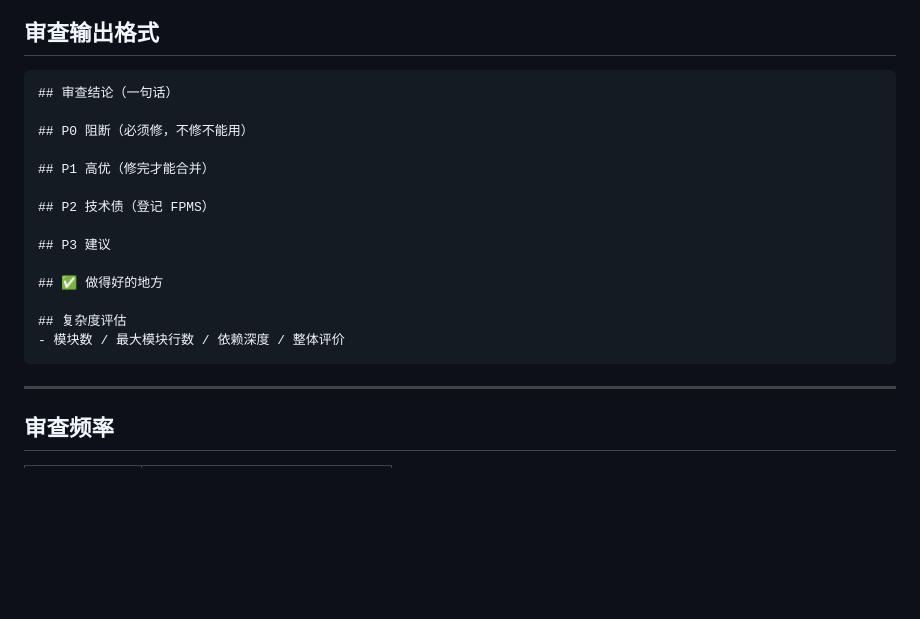
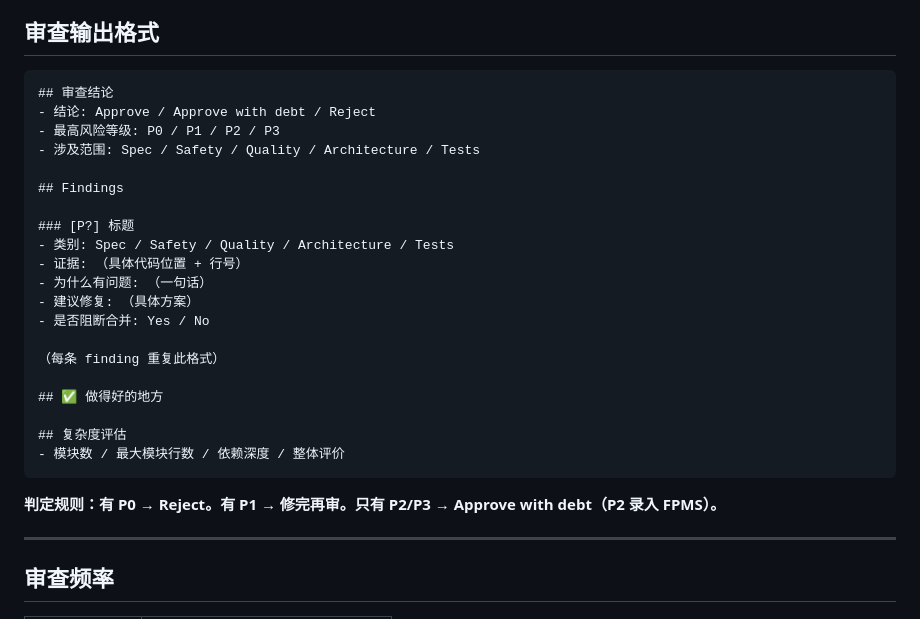
Before and after one commit to jeff0052/founderos, a Markdown page: agents/cto/CODE-REVIEW-STANDARD.md, the part around the change. GitHub-like rendering; blank space fills up the shorter version.

Commit message:
feat(cto): structured finding template + Approve/Reject judgment rules

````diff
--- a/agents/cto/CODE-REVIEW-STANDARD.md
+++ b/agents/cto/CODE-REVIEW-STANDARD.md
@@ -77,21 +77,29 @@
 ## 审查输出格式
 
 ```
-## 审查结论（一句话）
+## 审查结论
+- 结论: Approve / Approve with debt / Reject
+- 最高风险等级: P0 / P1 / P2 / P3
+- 涉及范围: Spec / Safety / Quality / Architecture / Tests
 
-## P0 阻断（必须修，不修不能用）
+## Findings
 
-## P1 高优（修完才能合并）
+### [P?] 标题
+- 类别: Spec / Safety / Quality / Architecture / Tests
+- 证据: （具体代码位置 + 行号）
+- 为什么有问题: （一句话）
+- 建议修复: （具体方案）
+- 是否阻断合并: Yes / No
 
-## P2 技术债（登记 FPMS）
-
-## P3 建议
+（每条 finding 重复此格式）
 
 ## ✅ 做得好的地方
 
 ## 复杂度评估
 - 模块数 / 最大模块行数 / 依赖深度 / 整体评价
 ```
+
+**判定规则：有 P0 → Reject。有 P1 → 修完再审。只有 P2/P3 → Approve with debt（P2 录入 FPMS）。**
 
 ---
 
````
